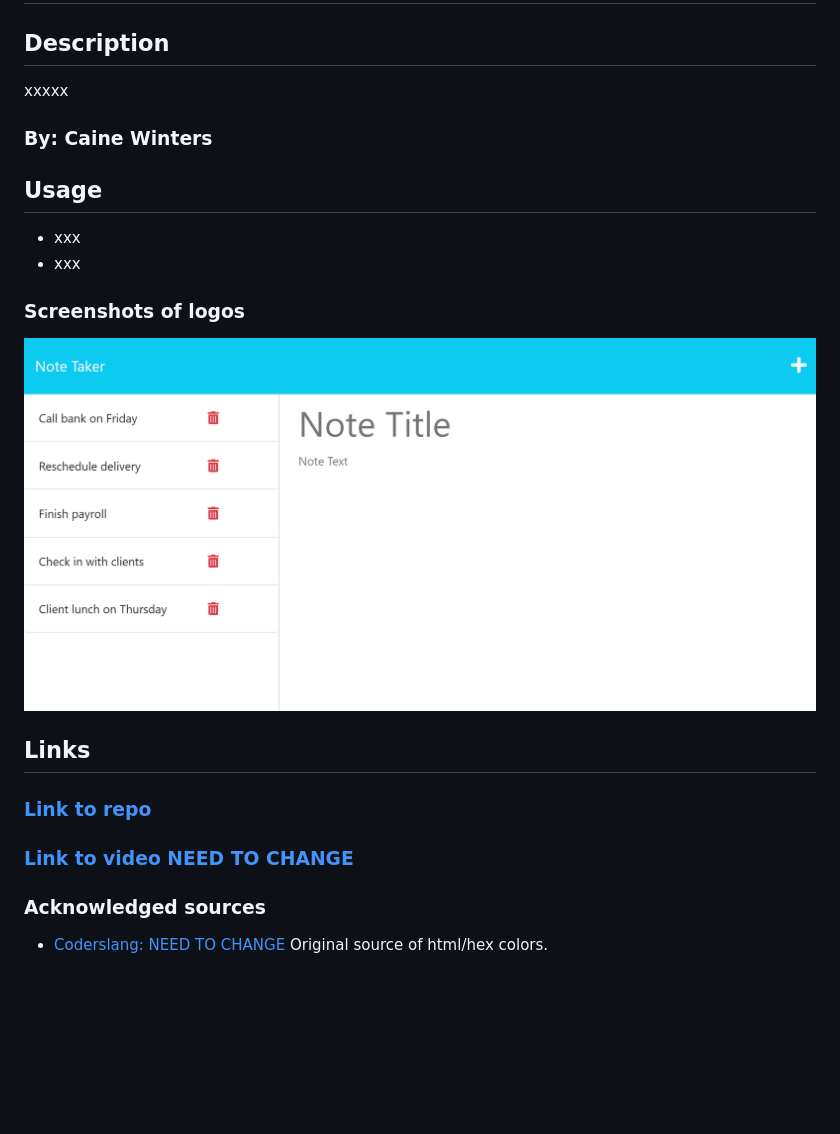
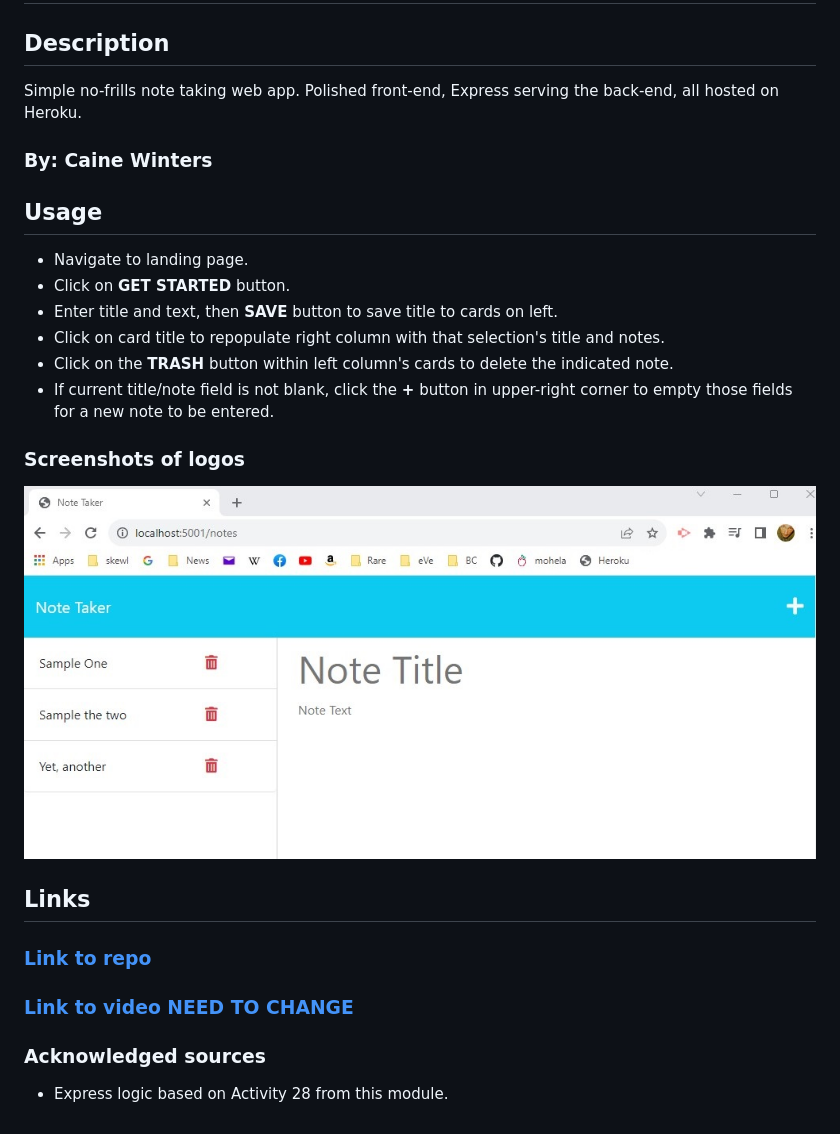
Before and after one commit to elcaine/11-Take-Them-Notes, a Markdown page: README.md, the part around the change. GitHub-like rendering; pictures changed too: img/404.jpg; blank space fills up the shorter version.

Commit message:
README and Heroku initialization

```diff
--- a/README.md
+++ b/README.md
@@ -1,13 +1,17 @@
 # 11-Take-Them-Notes
 ## Description
-xxxxx
+Simple no-frills note taking web app.  Polished front-end, Express serving the back-end, all hosted on Heroku.
 
 
 ### By: Caine Winters
 
 ## Usage
-- xxx
-- xxx
+- Navigate to landing page.
+- Click on **GET STARTED** button.
+- Enter title and text, then **SAVE** button to save title to cards on left.
+- Click on card title to repopulate right column with that selection's title and notes.
+- Click on the **TRASH** button within left column's cards to delete the indicated note.
+- If current title/note field is not blank, click the **+** button in upper-right corner to empty those fields for a new note to be entered.
 
 ### Screenshots of logos
 ![Screenshoty shots](./img/404.jpg)
@@ -17,4 +21,4 @@ xxxxx
 ### [Link to video NEED TO CHANGE](https://www.youtube.com/watch?v=EBqvwCcB5wg)
 
 ### Acknowledged sources
-- [Coderslang: NEED TO CHANGE](https://learn.coderslang.com/0028-html-colors-with-names-hex-and-rgb-codes/) Original source of html/hex colors.
+- Express logic based on Activity 28 from this module.
```
Also changed, not shown: 1 other file.
